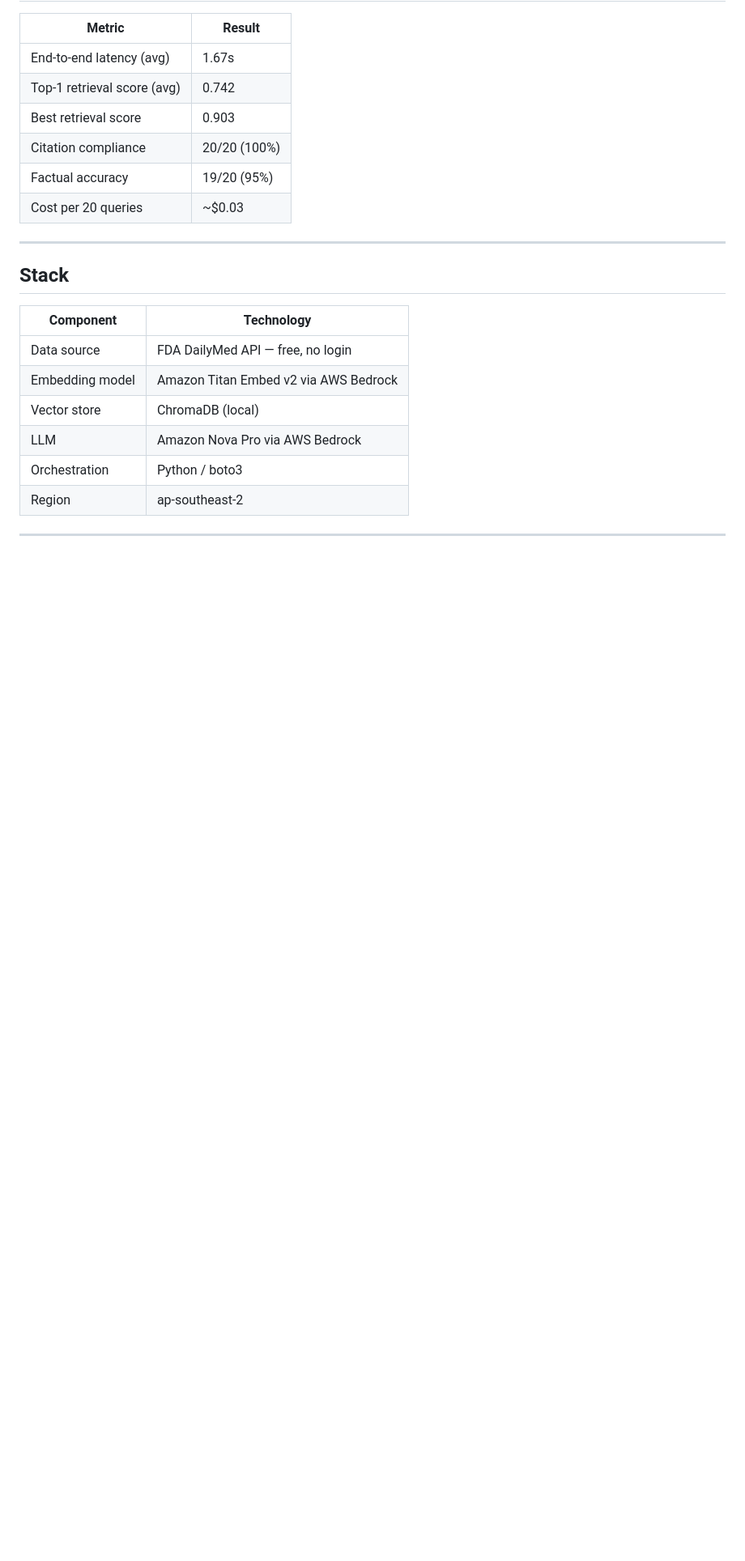
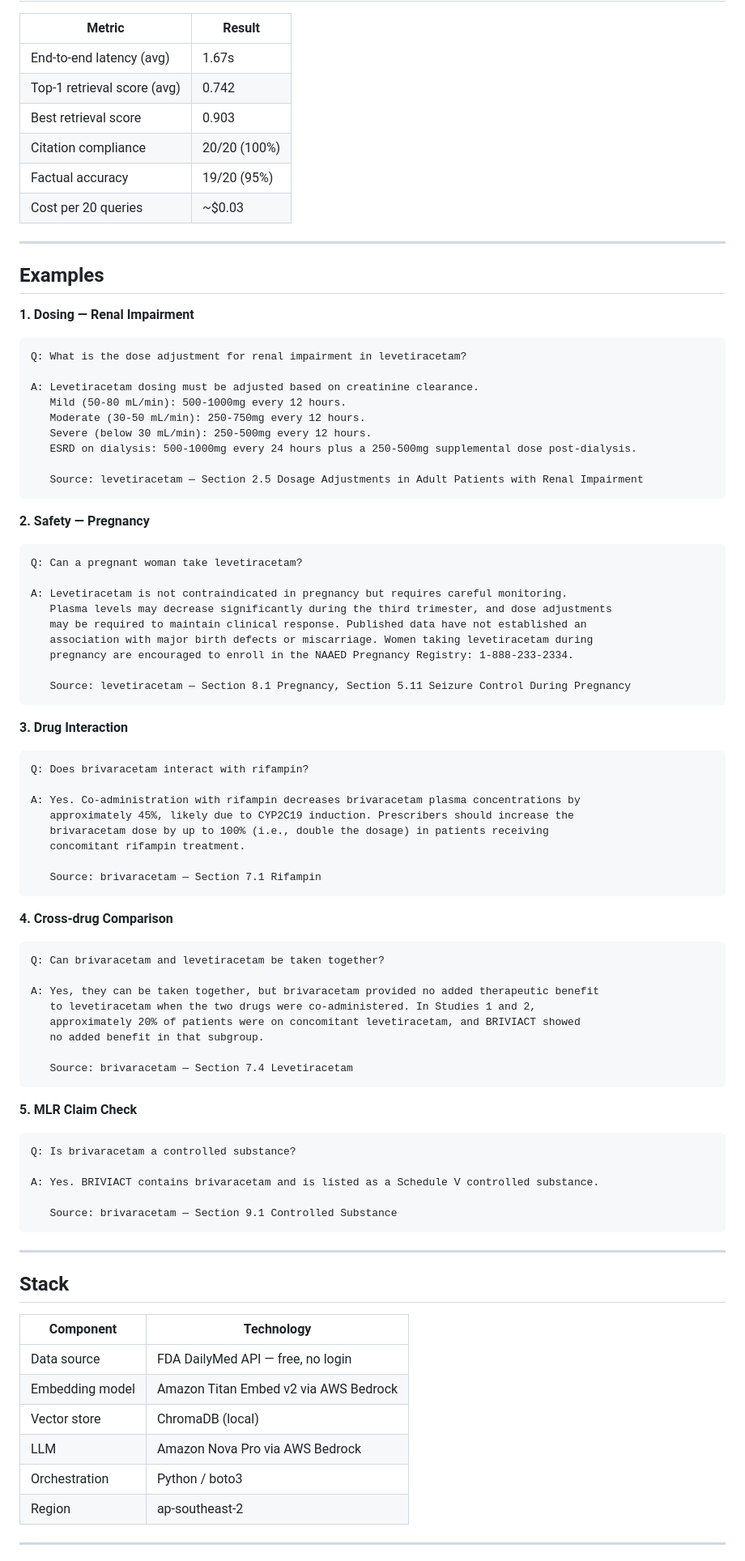
Before and after one commit to TheDRXu/UCB_Usecases, a Markdown page: README.md, the part around one of its changes. Shown at 81% size. Drawn GitHub-style; blank space fills up the shorter version.

````diff
--- a/README.md
+++ b/README.md
@@ -35,6 +22,69 @@ The model cannot make things up — it only answers from what's in the retrieved
 | Citation compliance | 20/20 (100%) |
 | Factual accuracy | 19/20 (95%) |
 | Cost per 20 queries | ~$0.03 |
+
+---
+
+## Examples
+
+**1. Dosing — Renal Impairment**
+```
+Q: What is the dose adjustment for renal impairment in levetiracetam?
+
+A: Levetiracetam dosing must be adjusted based on creatinine clearance.
+   Mild (50-80 mL/min): 500-1000mg every 12 hours.
+   Moderate (30-50 mL/min): 250-750mg every 12 hours.
+   Severe (below 30 mL/min): 250-500mg every 12 hours.
+   ESRD on dialysis: 500-1000mg every 24 hours plus a 250-500mg supplemental dose post-dialysis.
+
+   Source: levetiracetam — Section 2.5 Dosage Adjustments in Adult Patients with Renal Impairment
+```
+
+**2. Safety — Pregnancy**
+```
+Q: Can a pregnant woman take levetiracetam?
+
+A: Levetiracetam is not contraindicated in pregnancy but requires careful monitoring.
+   Plasma levels may decrease significantly during the third trimester, and dose adjustments
+   may be required to maintain clinical response. Published data have not established an
+   association with major birth defects or miscarriage. Women taking levetiracetam during
+   pregnancy are encouraged to enroll in the NAAED Pregnancy Registry: 1-888-233-2334.
+
+   Source: levetiracetam — Section 8.1 Pregnancy, Section 5.11 Seizure Control During Pregnancy
+```
+
+**3. Drug Interaction**
+```
+Q: Does brivaracetam interact with rifampin?
+
+A: Yes. Co-administration with rifampin decreases brivaracetam plasma concentrations by
+   approximately 45%, likely due to CYP2C19 induction. Prescribers should increase the
+   brivaracetam dose by up to 100% (i.e., double the dosage) in patients receiving
+   concomitant rifampin treatment.
+
+   Source: brivaracetam — Section 7.1 Rifampin
+```
+
+**4. Cross-drug Comparison**
+```
+Q: Can brivaracetam and levetiracetam be taken together?
+
+A: Yes, they can be taken together, but brivaracetam provided no added therapeutic benefit
+   to levetiracetam when the two drugs were co-administered. In Studies 1 and 2,
+   approximately 20% of patients were on concomitant levetiracetam, and BRIVIACT showed
+   no added benefit in that subgroup.
+
+   Source: brivaracetam — Section 7.4 Levetiracetam
+```
+
+**5. MLR Claim Check**
+```
+Q: Is brivaracetam a controlled substance?
+
+A: Yes. BRIVIACT contains brivaracetam and is listed as a Schedule V controlled substance.
+
+   Source: brivaracetam — Section 9.1 Controlled Substance
+```
 
 ---
 
````
Also changed, not shown: other parts of README.md (+4 -46 lines).
